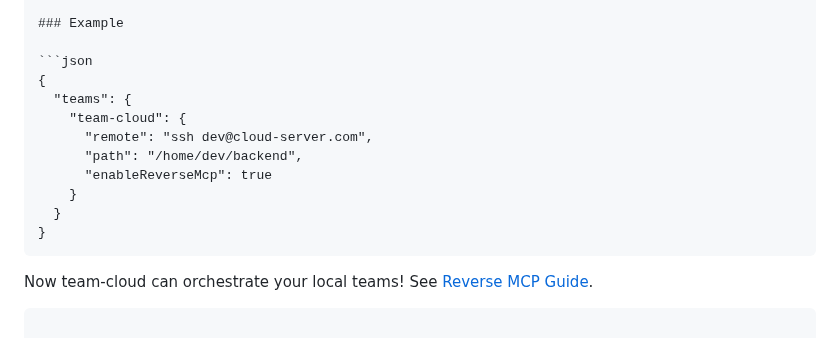
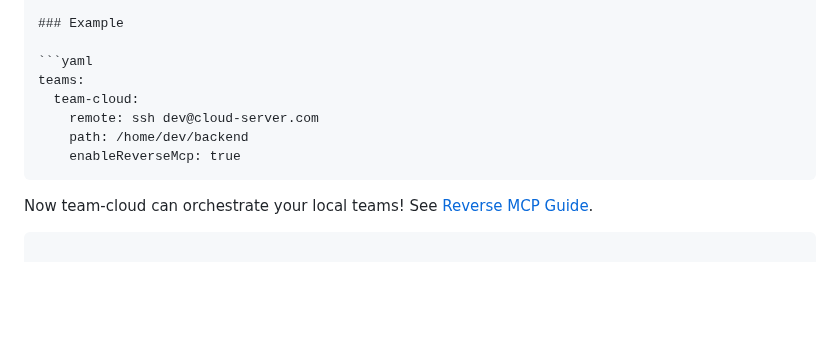
Before and after one commit to jenova-marie/iris-mcp, a Markdown page: docs/REVERSE_MCP_IMPLEMENTATION_PLAN.md, the part around one of its changes. Drawn GitHub-style; blank space fills up the shorter version.

````diff
--- a/docs/REVERSE_MCP_IMPLEMENTATION_PLAN.md
+++ b/docs/REVERSE_MCP_IMPLEMENTATION_PLAN.md
@@ -848,16 +827,12 @@ Iris supports **reverse MCP tunneling** via SSH, enabling remote Claude instance
 
 ### Example
 
-```json
-{
-  "teams": {
-    "team-cloud": {
-      "remote": "ssh dev@cloud-server.com",
-      "path": "/home/dev/backend",
-      "enableReverseMcp": true
-    }
-  }
-}
+```yaml
+teams:
+  team-cloud:
+    remote: ssh dev@cloud-server.com
+    path: /home/dev/backend
+    enableReverseMcp: true
 ```
 
 Now team-cloud can orchestrate your local teams! See [Reverse MCP Guide](docs/USER_GUIDE_REVERSE_MCP.md).
````
Also changed, not shown: other parts of docs/REVERSE_MCP_IMPLEMENTATION_PLAN.md (+43 -64 lines), docs/REMOTE_IMPLEMENTATION_PLAN.md (+42 -64 lines).
